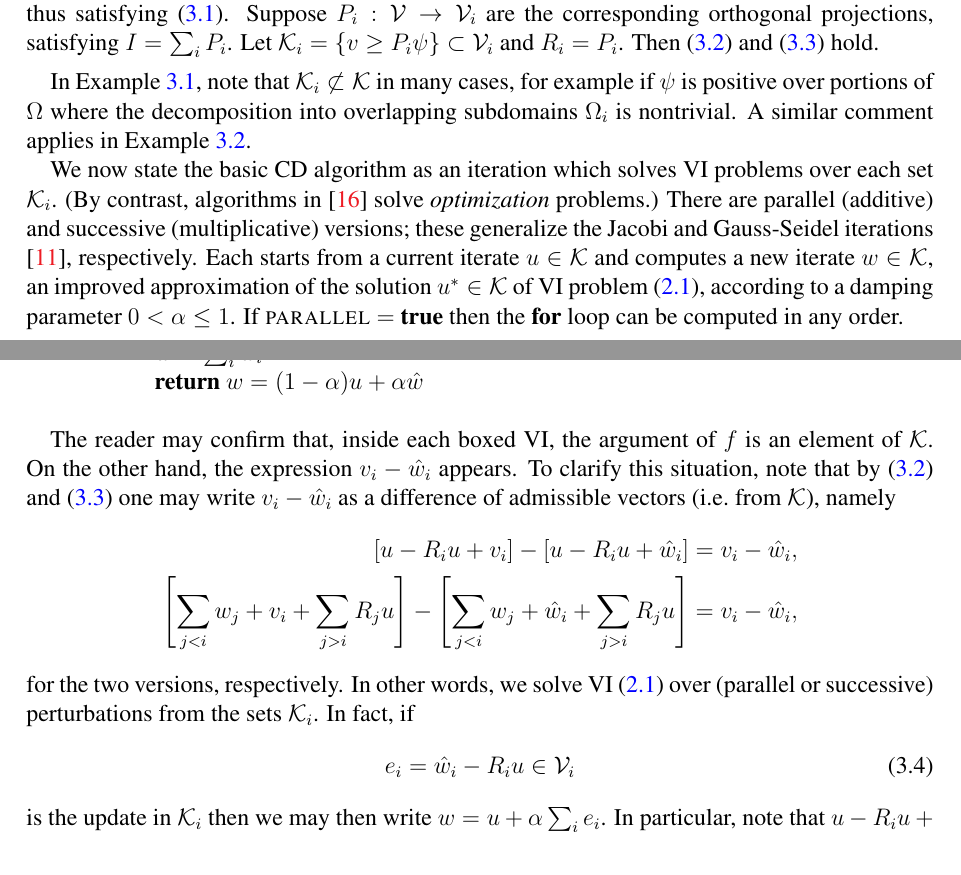
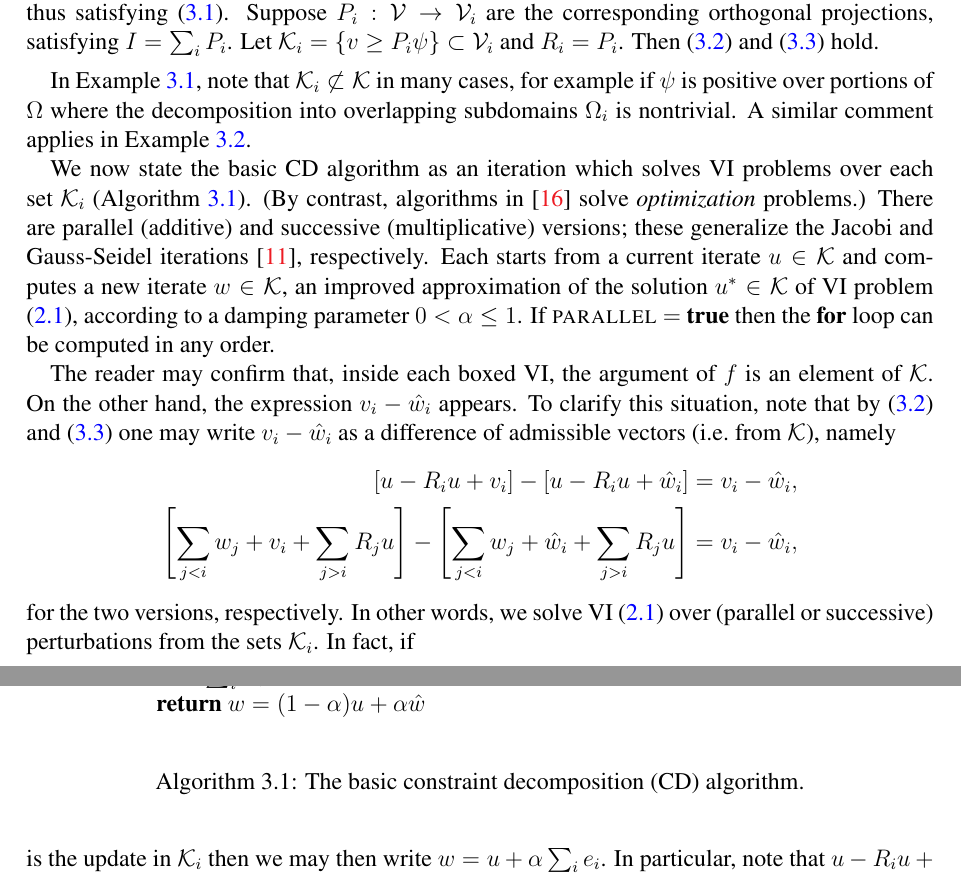
Before and after one commit to bueler/mcd-extended, a LaTeX paper (paper/mcd2.tex): two parts of pages 5 and 6 of 10 before the commit and two parts of pages 5 and 6 of 9 after it, joined at a grey line, cut so that both start at the same text. Compiled offline with pdfLaTeX.

Commit message:
Use float package to manage pseudocode formatting better.

```diff
--- a/paper/mcd2.tex
+++ b/paper/mcd2.tex
@@ -7,13 +7,13 @@
 \usepackage{longtable}
 \usepackage{booktabs}
 
-\usepackage[within=section]{newfloat}
-
 \usepackage{tikz}
 \usetikzlibrary{decorations.pathreplacing}
 
 \usepackage[kw]{pseudo}
 \pseudoset{left-margin=15mm,topsep=5mm,idfont=\texttt}
+
+\usepackage{float}
 
 % hyperref should be the last package we load
 \usepackage[pdftex,
@@ -118,8 +118,6 @@ urlcolor=black    % ...
 \newcommand{\supp}{\operatorname{supp}}
 \newcommand{\Span}{\operatorname{span}}
 
-\DeclareFloatingEnvironment[name=Pseudocode]{pcode}
-
 
 \begin{document}
 \title[On multilevel constraint decomposition methods]{On multilevel constraint decomposition methods \\ for nonlinear variational inequalities}
@@ -284,5 +286,5 @@ In the Section \ref{sec:multilevel} we will introduce discretizations and descri
 
 In Example \ref{ex:domaindecomposition}, note that $\cK_i \not\subset \cK$ in many cases, for example if $\psi$ is positive over portions of $\Omega$ where the decomposition into overlapping subdomains $\Omega_i$ is nontrivial.  A similar comment applies in Example \ref{ex:frequencydecomposition}.
 
-We now state the basic CD algorithm as an iteration which solves VI problems over each set $\cK_i$.  (By contrast, algorithms in \cite{Tai2003} solve \emph{optimization} problems.)  There are parallel (additive) and successive (multiplicative) versions; these generalize the Jacobi and Gauss-Seidel iterations \cite{Greenbaum1997}, respectively.  Each starts from a current iterate $u \in \cK$ and computes a new iterate $w\in\cK$, an improved approximation of the solution $u^* \in \cK$ of VI problem \eqref{eq:vi}, according to a damping parameter $0<\alpha\le 1$.  If \pr{parallel} $=$ \text{\textbf{true}} then the \text{\textbf{for}} loop can be computed in any order.
+We now state the basic CD algorithm as an iteration which solves VI problems over each set $\cK_i$ (Algorithm \ref{alg:basiccd}).  (By contrast, algorithms in \cite{Tai2003} solve \emph{optimization} problems.)  There are parallel (additive) and successive (multiplicative) versions; these generalize the Jacobi and Gauss-Seidel iterations \cite{Greenbaum1997}, respectively.  Each starts from a current iterate $u \in \cK$ and computes a new iterate $w\in\cK$, an improved approximation of the solution $u^* \in \cK$ of VI problem \eqref{eq:vi}, according to a damping parameter $0<\alpha\le 1$.  If \pr{parallel} $=$ \text{\textbf{true}} then the \text{\textbf{for}} loop can be computed in any order.
 
@@ -300,6 +303,9 @@ We now state the basic CD algorithm as an iteration which solves VI problems ove
     $\hat w = \sum_i \hat w_i$ \\
     return $w=(1-\alpha) u + \alpha \hat w$
 \end{pseudo*}
+\caption{The basic constraint decomposition (CD) algorithm.}
+\label{alg:basiccd}
+\end{pseudofloat}
 
 The reader may confirm that, inside each boxed VI, the argument of $f$ is an element of $\cK$.  On the other hand, the expression $v_i - \hat w_i$ appears.  To clarify this situation, note that by \eqref{eq:constraintdecomp} and \eqref{eq:constraintrestrictionsum} one may write $v_i - \hat w_i$ as a difference of admissible vectors (i.e.~from $\cK$), namely
 \begin{align*}
```
Also changed, not shown: paper/mcd2.tex (5 more changed lines).
